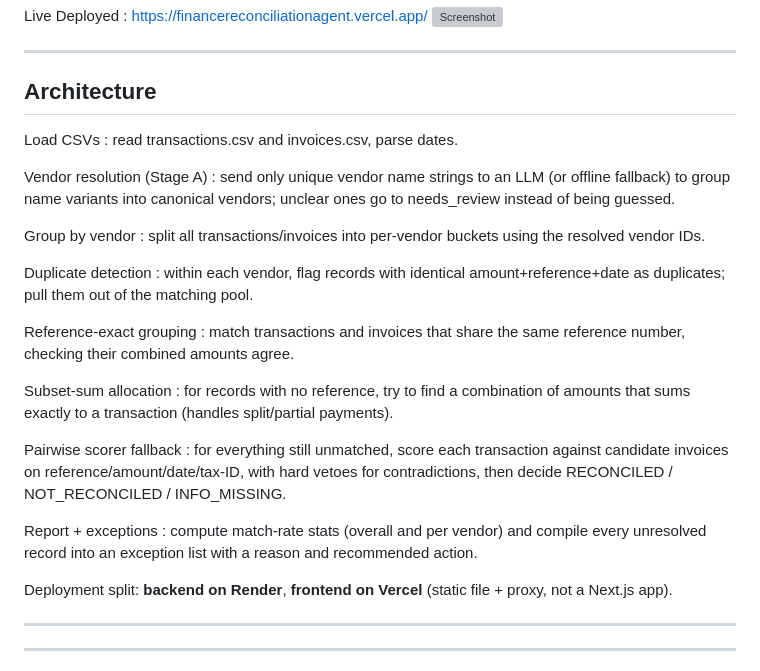
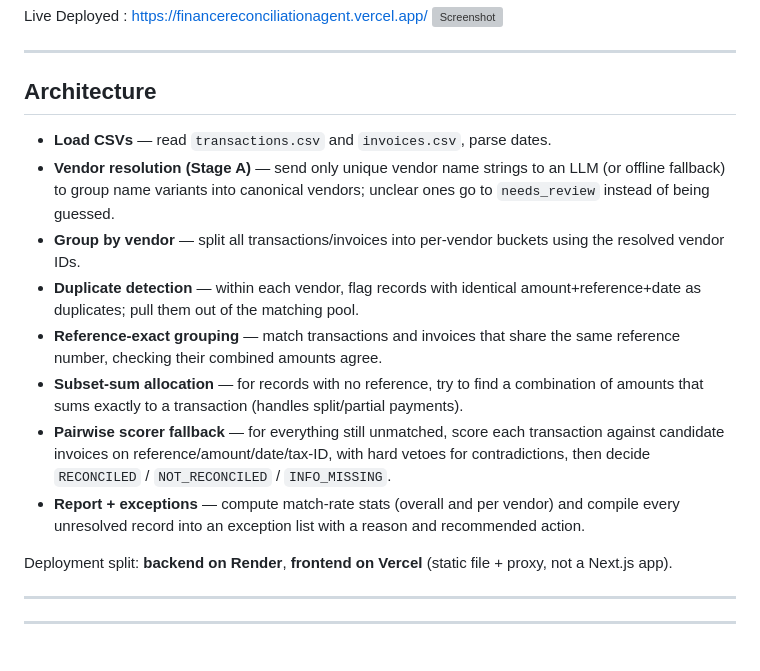
Before and after one commit to anuragnayak01/finance_reconciliation_agent, a Markdown page: readme.md, the part around the change. GitHub-like rendering; grey boxes are pictures that could not be loaded.

```diff
--- a/readme.md
+++ b/readme.md
@@ -15,37 +15,14 @@ Live Deployed :  https://financereconciliationagent.vercel.app/
 
 
 
-
-
-Load CSVs : read transactions.csv and invoices.csv, parse dates.
-
-
-
-Vendor resolution (Stage A) : send only unique vendor name strings to an LLM (or offline fallback) to group name variants into canonical vendors; unclear ones go to needs_review instead of being guessed.
-
-
-
-Group by vendor : split all transactions/invoices into per-vendor buckets using the resolved vendor IDs.
-
-
-
-Duplicate detection : within each vendor, flag records with identical amount+reference+date as duplicates; pull them out of the matching pool.
-
-
-
-Reference-exact grouping : match transactions and invoices that share the same reference number, checking their combined amounts agree.
-
-
-
-Subset-sum allocation : for records with no reference, try to find a combination of amounts that sums exactly to a transaction (handles split/partial payments).
-
-
-
-Pairwise scorer fallback : for everything still unmatched, score each transaction against candidate invoices on reference/amount/date/tax-ID, with hard vetoes for contradictions, then decide RECONCILED / NOT_RECONCILED / INFO_MISSING.
-
-
-
-Report + exceptions : compute match-rate stats (overall and per vendor) and compile every unresolved record into an exception list with a reason and recommended action.
+- **Load CSVs** — read `transactions.csv` and `invoices.csv`, parse dates.
+- **Vendor resolution (Stage A)** — send only unique vendor name strings to an LLM (or offline fallback) to group name variants into canonical vendors; unclear ones go to `needs_review` instead of being guessed.
+- **Group by vendor** — split all transactions/invoices into per-vendor buckets using the resolved vendor IDs.
+- **Duplicate detection** — within each vendor, flag records with identical amount+reference+date as duplicates; pull them out of the matching pool.
+- **Reference-exact grouping** — match transactions and invoices that share the same reference number, checking their combined amounts agree.
+- **Subset-sum allocation** — for records with no reference, try to find a combination of amounts that sums exactly to a transaction (handles split/partial payments).
+- **Pairwise scorer fallback** — for everything still unmatched, score each transaction against candidate invoices on reference/amount/date/tax-ID, with hard vetoes for contradictions, then decide `RECONCILED` / `NOT_RECONCILED` / `INFO_MISSING`.
+- **Report + exceptions** — compute match-rate stats (overall and per vendor) and compile every unresolved record into an exception list with a reason and recommended action.
 
 Deployment split: **backend on Render**, **frontend on Vercel** (static
 file + proxy, not a Next.js app).
```
